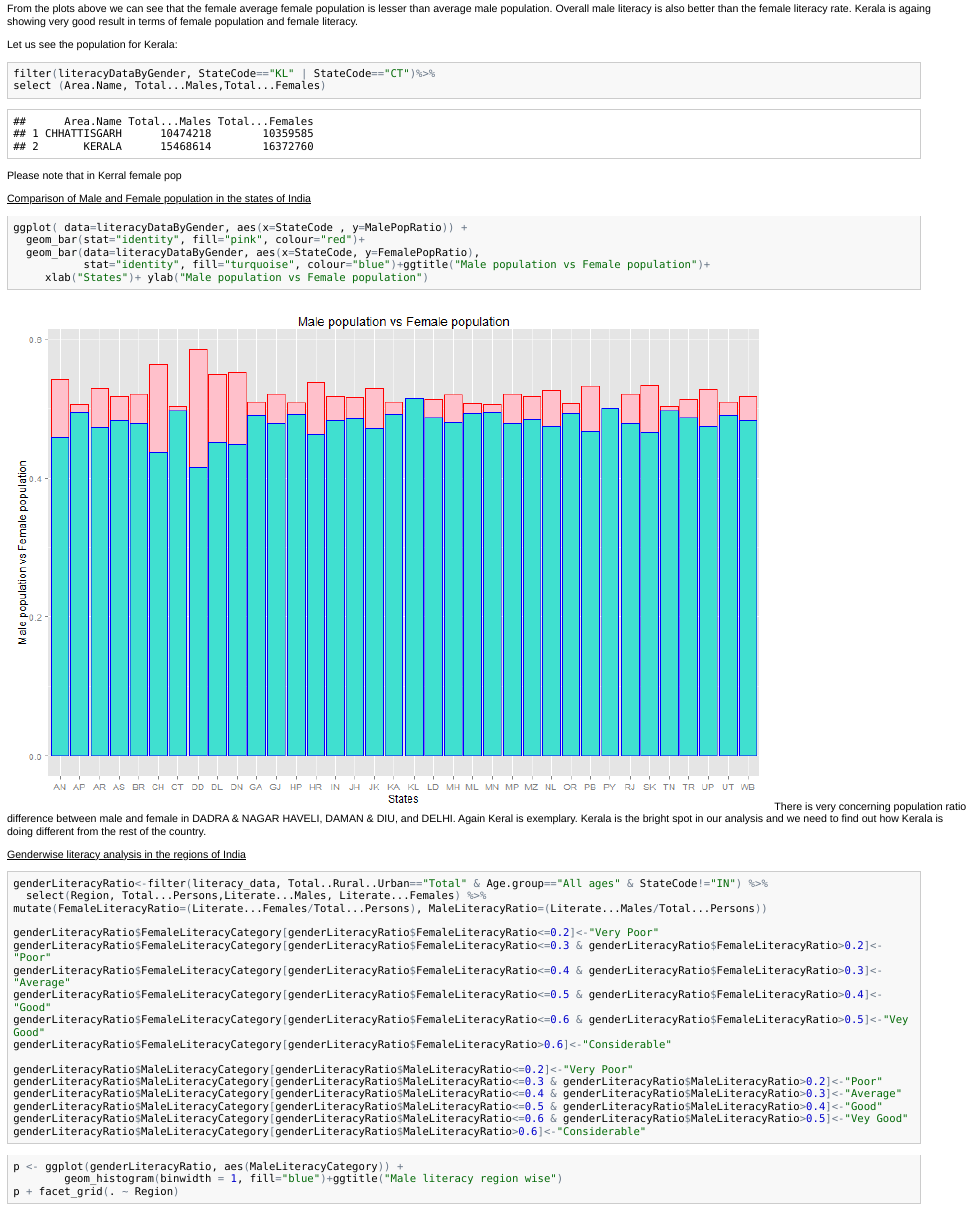
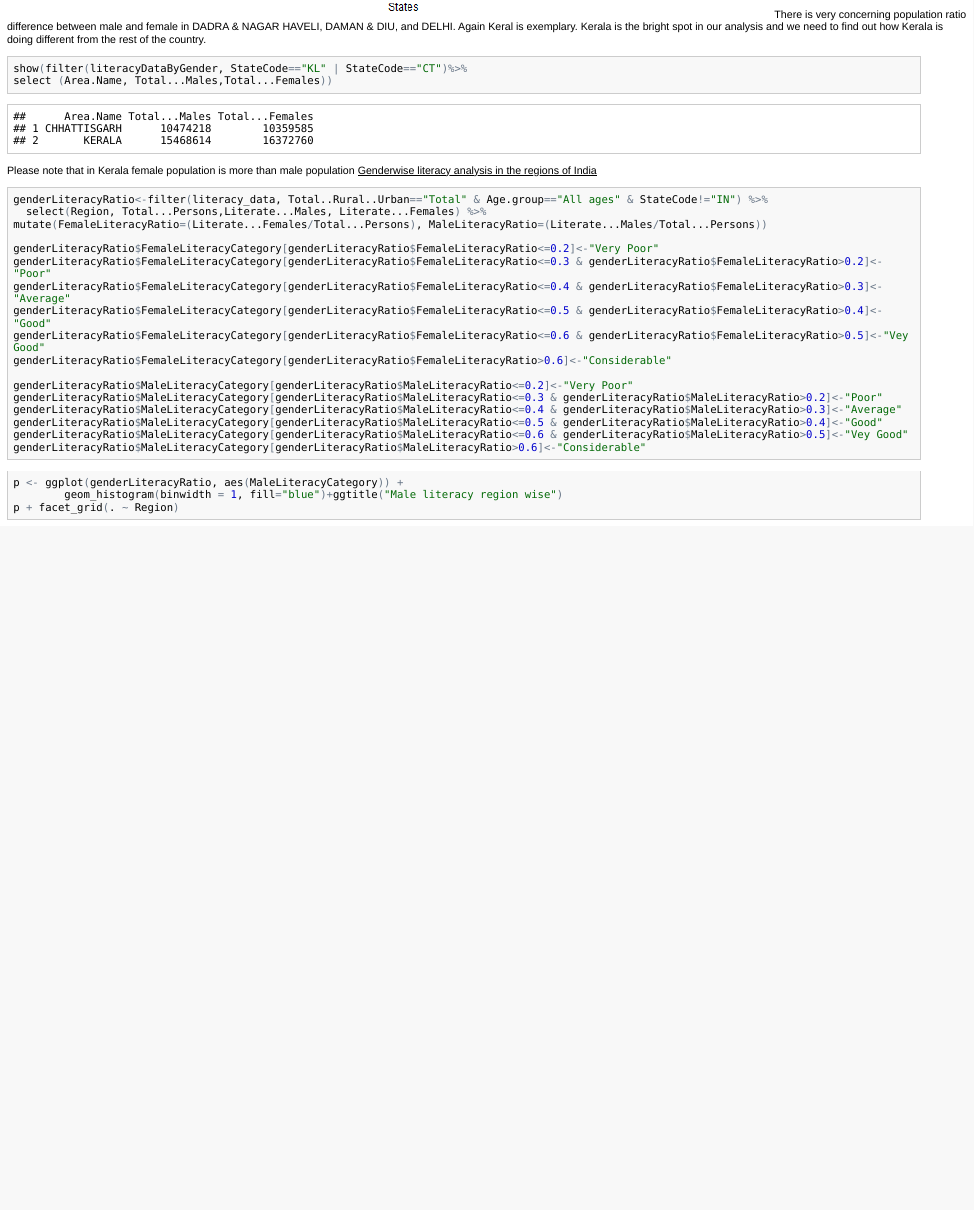
Before and after one commit to sahelikar/CUNY-IS-607, an R Markdown document (Final project/Shikshya Abhiyan.Rmd): the page in a window 1100 px wide, from 9340 px down before the commit and from 10090 px down after it. The pictures show the output file Final project/Shikshya Abhiyan.html that the author committed with the source, opened offline.

Commit message:
Changes 3

````diff
--- a/Final project/Shikshya Abhiyan.Rmd
+++ b/Final project/Shikshya Abhiyan.Rmd
@@ -234,12 +234,7 @@ Kerala is againg showing very good result in terms of female population and fema
 
 Let us see the population for Kerala:
 
-```{r}
-filter(literacyDataByGender, StateCode=="KL" | StateCode=="CT")%>%
-select (Area.Name, Total...Males,Total...Females)
-```
 
-Please note that in Kerral female pop
 
 <u>Comparison of Male and Female population in the states of India</u>
 
@@ -254,7 +249,12 @@ ggplot( data=literacyDataByGender, aes(x=StateCode , y=MalePopRatio)) +
 ```
 There is very concerning population ratio difference between male and female in DADRA & NAGAR HAVELI, DAMAN & DIU, and DELHI.
 Again Keral is exemplary. Kerala is the bright spot in our analysis and we need to find out how Kerala is doing different from the rest of the country.
+```{r}
+show(filter(literacyDataByGender, StateCode=="KL" | StateCode=="CT")%>%
+select (Area.Name, Total...Males,Total...Females))
+```
 
+Please note that in Kerala female population is more than male population
 <u>Genderwise literacy analysis in the regions of India</u>
 ```{r}
 genderLiteracyRatio<-filter(literacy_data, Total..Rural..Urban=="Total" & Age.group=="All ages" & StateCode!="IN") %>%
````
Also changed, not shown: Final project/Shikshya Abhiyan.html, Final project/Shikshya Abhiyan.md.
